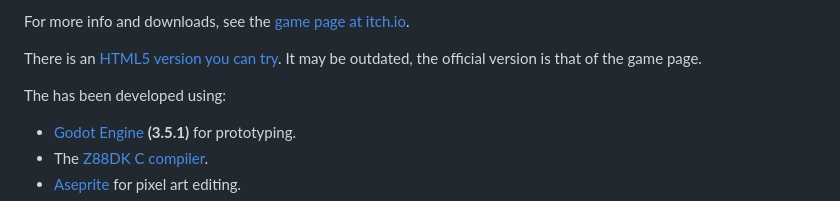
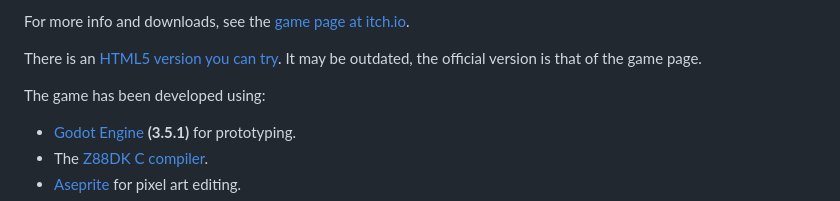
Before and after one commit to dcrespo3d/BeanBrosRemake, a Markdown page: README.md, the part around the change. Rendered like a GitHub page.

```diff
--- a/README.md
+++ b/README.md
@@ -13,7 +13,7 @@ For more info and downloads, see the [game page at itch.io](https://davidprogram
 
 There is an [HTML5 version you can try](https://dcrespo3d.github.io/BeanBrosRemake/). It may be outdated, the official version is that of the game page.
 
-The has been developed using:
+The game has been developed using:
 
 - [Godot Engine](https://godotengine.org/) __(3.5.1)__ for prototyping.
 - The [Z88DK C compiler](https://z88dk.org/site/).
```
